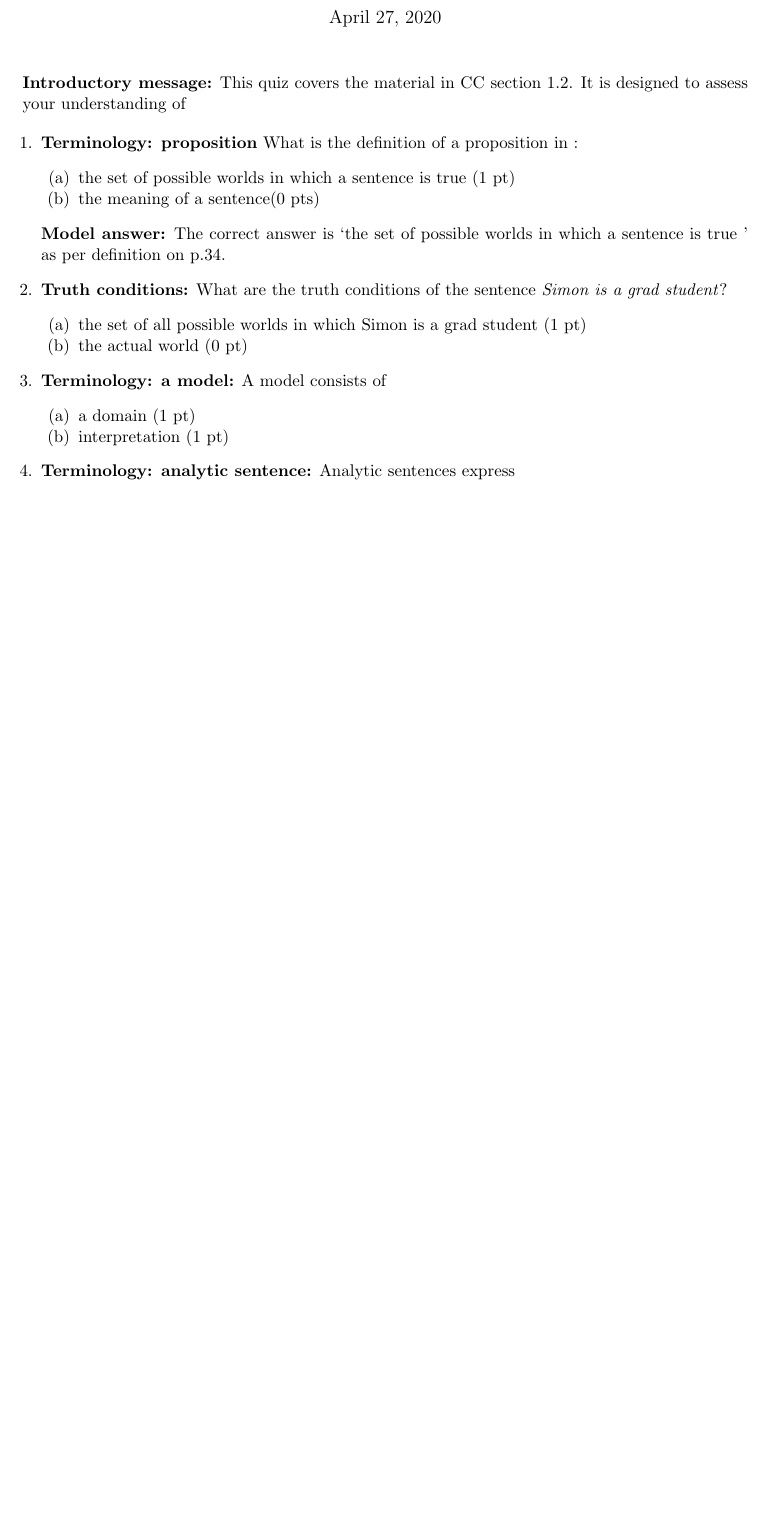
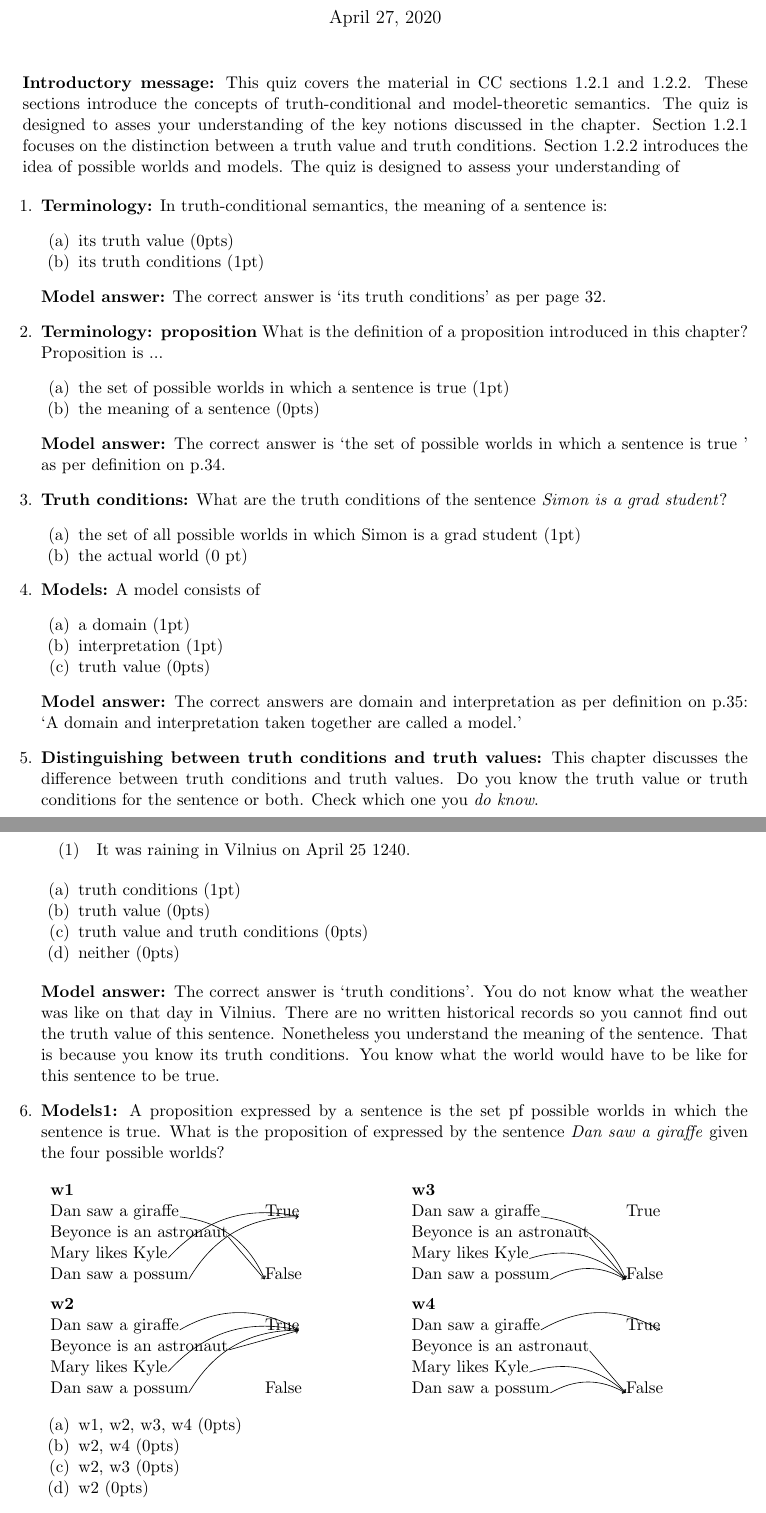
Before and after one commit to judith-tonhauser/teaching-materials, a LaTeX document (Semantic-Theory-SoSe2020/weekly-quizzes/week3/quiz-week3.tex): part of the page before the commit and two parts of pages 1 and 2 of 2 after it, the two joined at a grey line, cut so that both start at the same text, the shorter picture padded with empty space. Compiled offline with pdfLaTeX.

Commit message:
quiz3 updated

```diff
--- a/Semantic-Theory-SoSe2020/weekly-quizzes/week3/quiz-week3.tex
+++ b/Semantic-Theory-SoSe2020/weekly-quizzes/week3/quiz-week3.tex
@@ -1,4 +1,7 @@
 \documentclass[a4,11pt]{article}
+\usepackage{tikz} %to draw models
+\usetikzlibrary{tikzmark}
+\usepackage{multicol} %for multi columns
 \usepackage{xcolor} %for color
 \usepackage[utf8]{inputenc}
 \usepackage{gb4e}
@@ -21,32 +24,134 @@
 
 \maketitle
 
-{\bf Introductory message:} This quiz covers the material in CC section 1.2. It is designed to assess your understanding of
+
+{\bf Introductory message:} This quiz covers the material in CC sections 1.2.1 and 1.2.2. These sections introduce the concepts of truth-conditional and model-theoretic semantics. The quiz is designed to asses your understanding of the key notions discussed in the chapter. Section 1.2.1 focuses on the distinction between a truth value and truth conditions. Section 1.2.2 introduces the idea of possible worlds and models. The quiz is designed to assess your understanding of
 
 
 \begin{enumerate}[leftmargin = 12pt]
 
-   \item {\bf Terminology: proposition}  What is the definition of a proposition in :
+  \item {\bf Terminology:}  In truth-conditional semantics, the meaning of a sentence is:
+         \begin{enumerate}[noitemsep]
+       \item its truth value (0pts)
+        \item its truth conditions (1pt)
+   \end{enumerate}
+
+ {\bf Model answer:} The correct answer is `its truth conditions' as per page 32.
+
+   \item {\bf Terminology: proposition}  What is the definition of a proposition introduced in this chapter? Proposition is ...
        \begin{enumerate}[noitemsep]
-       \item the set of possible worlds in which a sentence is true (1 pt)
-        \item the meaning of a sentence(0 pts)
+       \item the set of possible worlds in which a sentence is true (1pt)
+        \item the meaning of a sentence (0pts)
    \end{enumerate}
 
      {\bf Model answer:} The correct answer is `the set of possible worlds in which a sentence is true ' as per definition on p.34.
 
    \item {\bf Truth conditions:}   What are the truth conditions of the sentence \textit{Simon is a grad student}?
        \begin{enumerate}[noitemsep]
-       \item the set of all possible worlds in which Simon is a grad student (1 pt)
+       \item the set of all possible worlds in which Simon is a grad student (1pt)
         \item the actual world (0 pt)
     \end{enumerate}
 
-          \item {\bf Terminology: a model:}   A model consists of
+          \item {\bf Models:}   A model consists of
        \begin{enumerate}[noitemsep]
-       \item a domain (1 pt)
-        \item interpretation (1 pt)
-            \end{enumerate}
+       \item a domain (1pt)
+        \item interpretation (1pt)
+        \item truth value (0pts)
+         \end{enumerate}
 
-          \item {\bf Terminology: analytic sentence:} Analytic sentences express
+        {\bf Model answer:} The correct answers are domain and interpretation as per definition on p.35: `A domain and interpretation taken together are called a model.'
+
+
+      \item { \bf Distinguishing between truth conditions and truth values:} This chapter discusses the difference between truth conditions and truth values. Do you know the truth value or truth conditions for the sentence or both. Check which one you \textit{do know}.
+
+\begin{exe}
+\ex It was raining in Vilnius on April 25 1240.
+\end{exe}
+
+       \begin{enumerate}[noitemsep]
+       \item truth conditions (1pt)
+        \item truth value (0pts)
+        \item truth value and truth conditions (0pts)
+        \item neither (0pts)
+         \end{enumerate}
+
+{\bf Model answer:} The correct answer is `truth conditions'. You do not know what the weather was like on that day in Vilnius. There are no written historical records so you cannot find out the truth value of this sentence. Nonetheless you understand the meaning of the sentence. That is because you know its truth conditions. You know what the world would have to be like for this sentence to be true.
+
+      \item {\bf Models1:}  A proposition expressed by a sentence is the set pf possible worlds in which the sentence is true. What is the proposition of expressed by the sentence \textit{Dan saw a giraffe} given the four possible worlds?
+
+
+
+
+\begin{multicols}{2}
+
+  \begin{tabular}{l  l l}
+  \textbf{w1} && \\
+    Dan saw a giraffe\tikzmark{a1}  &  & True\tikzmark{True1} \\
+    Beyonce is an astronaut\tikzmark{b1}  & &   \\
+   Mary likes Kyle\tikzmark{c1}  &  &  \\
+   Dan saw a possum\tikzmark{d1}  &  &  \tikzmark{False1}False  \\
+  \end{tabular}
+  \begin{tikzpicture}[overlay, remember picture, yshift=.25\baselineskip, shorten >=.5pt, shorten <=.5pt]
+    \draw [->] ({pic cs:a1}) [bend left] to ({pic cs:False1});
+    \draw [->] ([yshift=.75pt]{pic cs:b1}) -- ({pic cs:False1});
+      \draw [->] ({pic cs:c1}) [bend left] to ({pic cs:True1});
+      \draw [->] ({pic cs:d1}) [bend left] to ({pic cs:True1});
+  \end{tikzpicture}
+
+
+    \begin{tabular}{l  l l}
+      \textbf{w2} && \\
+    Dan saw a giraffe\tikzmark{a2}  &  & True\tikzmark{True2} \\
+    Beyonce is an astronaut\tikzmark{b2}  & &   \\
+   Mary likes Kyle\tikzmark{c2}  &  &  \\
+   Dan saw a possum\tikzmark{d2}  &  &  \tikzmark{False2}False  \\
+  \end{tabular}
+  \begin{tikzpicture}[overlay, remember picture, yshift=.25\baselineskip, shorten >=.5pt, shorten <=.5pt]
+    \draw [->] ({pic cs:a2}) [bend left] to ({pic cs:True2});
+    \draw [->] ([yshift=.75pt]{pic cs:b2}) -- ({pic cs:True2});
+      \draw [->] ({pic cs:c2}) [bend left] to ({pic cs:True2});
+      \draw [->] ({pic cs:d2}) [bend left] to ({pic cs:True2});
+  \end{tikzpicture}
+
+    \begin{tabular}{l  l l}
+          \textbf{w3} && \\
+    Dan saw a giraffe\tikzmark{a3}  &  & True\tikzmark{True3} \\
+    Beyonce is an astronaut\tikzmark{b3}  & &   \\
+   Mary likes Kyle\tikzmark{c3}  &  &  \\
+   Dan saw a possum\tikzmark{d3}  &  &  \tikzmark{False3}False  \\
+  \end{tabular}
+  \begin{tikzpicture}[overlay, remember picture, yshift=.25\baselineskip, shorten >=.5pt, shorten <=.5pt]
+    \draw [->] ({pic cs:a3}) [bend left] to ({pic cs:False3});
+    \draw [->] ([yshift=.75pt]{pic cs:b3}) -- ({pic cs:False3});
+      \draw [->] ({pic cs:c3}) [bend left] to ({pic cs:False3});
+      \draw [->] ({pic cs:d3}) [bend left] to ({pic cs:False3});
+  \end{tikzpicture}
+
+     \begin{tabular}{l  l l}
+      \textbf{w4} && \\
+    Dan saw a giraffe\tikzmark{a4}  &  & True\tikzmark{True4} \\
+    Beyonce is an astronaut\tikzmark{b4}  & &   \\
+   Mary likes Kyle\tikzmark{c4}  &  &  \\
+   Dan saw a possum\tikzmark{d4}  &  &  \tikzmark{False4}False  \\
+  \end{tabular}
+  \begin{tikzpicture}[overlay, remember picture, yshift=.25\baselineskip, shorten >=.5pt, shorten <=.5pt]
+    \draw [->] ({pic cs:a4}) [bend left] to ({pic cs:True4});
+    \draw [->] ([yshift=.75pt]{pic cs:b4}) -- ({pic cs:False4});
+      \draw [->] ({pic cs:c4}) [bend left] to ({pic cs:False4});
+      \draw [->] ({pic cs:d4}) [bend left] to ({pic cs:False4});
+  \end{tikzpicture}
+
+\end{multicols}
+
+       \begin{enumerate}[noitemsep]
+         \item w1, w2, w3, w4 (0pts)
+        \item w2, w4 (0pts)
+       \item w2, w3 (0pts)
+       \item  w2 (0pts)
+        \end{enumerate}
+
+ {\bf Model answer:} The correct answer is `w2, w4'. The proposition expressed by a sentence is the set of possible worlds in which the sentence is true. The sentence \textit{Dan saw a possum} is true in worlds 2 and 4. The sentence \textit{Dan saw a possum} is false in worlds 1 and 3. Therefore, the proposition of  \textit{Dan saw a possum} is worlds 2 and 4.
+
 
 
 
```
Also changed, not shown: Semantic-Theory-SoSe2020/weekly-quizzes/week3/quiz-week3.pdf, Semantic-Theory-SoSe2020/weekly-quizzes/week3/quiz-week3.tex (1 more changed lines), 5 other files.
